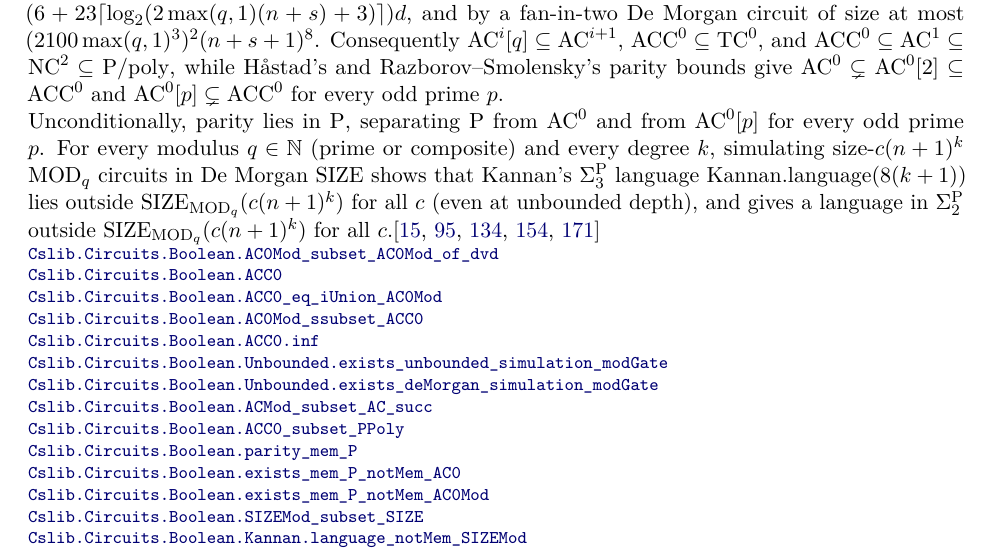
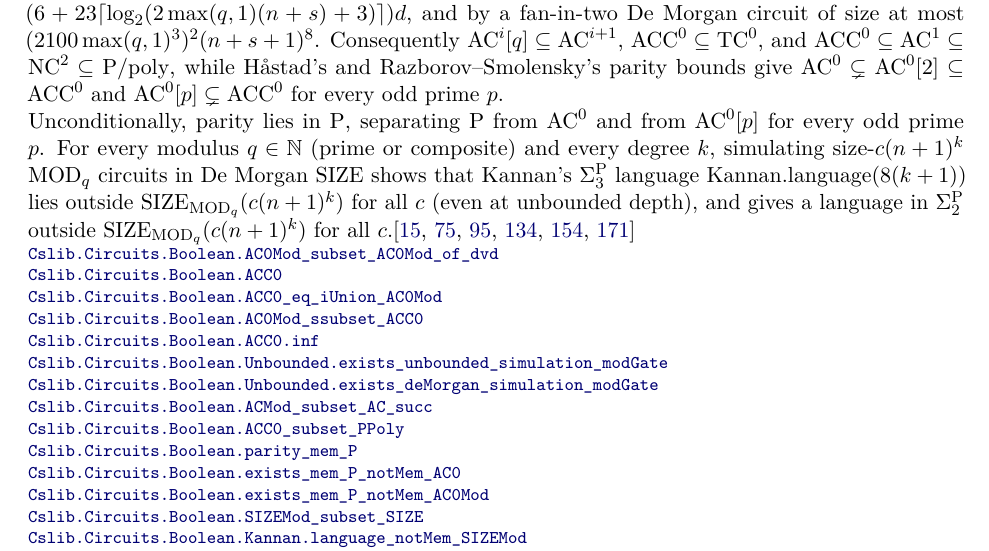
Before and after one commit to SamuelSchlesinger/complexitylib2, a LaTeX document (paper/main.tex, which reads paper/sections/circuits.tex): part of page 84 of 139, cut so that both start at the same text. Compiled offline with pdfLaTeX.

Commit message:
doc: re-pin ACC0 links and refine the #390 withdrawal note

```diff
--- a/paper/sections/circuits.tex
+++ b/paper/sections/circuits.tex
@@ -1235,20 +1235,20 @@ size-$c(n+1)^k$ $\mathrm{MOD}_q$ circuits in De Morgan $\mathrm{SIZE}$ shows tha
 Kannan's $\Sigma_3^{\mathrm P}$ language $\mathrm{Kannan.language}(8(k+1))$ lies
 outside $\mathrm{SIZE}_{\mathrm{MOD}_q}(c(n+1)^k)$ for all $c$ (even at unbounded
 depth), and gives a language in $\Sigma_2^{\mathrm P}$ outside
-$\mathrm{SIZE}_{\mathrm{MOD}_q}(c(n+1)^k)$ for all $c$.\citep{Barrington1989,Vollmer1999,Razborov1987,Smolensky1987,Kannan1982}
-\declat{91e4c176da6fa20d0450af62bd8b474aa9614270}{Complexity/Computability/Circuit/Boolean/ACC0/Basic.lean}{186}{Cslib.Circuits.Boolean.AC0Mod_subset_AC0Mod_of_dvd}
-\declat{91e4c176da6fa20d0450af62bd8b474aa9614270}{Complexity/Computability/Circuit/Boolean/ACC0/Basic.lean}{198}{Cslib.Circuits.Boolean.ACC0}
-\declat{91e4c176da6fa20d0450af62bd8b474aa9614270}{Complexity/Computability/Circuit/Boolean/ACC0/Basic.lean}{221}{Cslib.Circuits.Boolean.ACC0_eq_iUnion_AC0Mod}
-\declat{91e4c176da6fa20d0450af62bd8b474aa9614270}{Complexity/Computability/Circuit/Boolean/ACC0/Basic.lean}{268}{Cslib.Circuits.Boolean.AC0Mod_ssubset_ACC0}
-\declat{91e4c176da6fa20d0450af62bd8b474aa9614270}{Complexity/Computability/Circuit/Boolean/ACC0/Basic.lean}{317}{Cslib.Circuits.Boolean.ACC0.inf}
-\declat{91e4c176da6fa20d0450af62bd8b474aa9614270}{Complexity/Computability/Circuit/Boolean/ACC0/Simulation.lean}{166}{Cslib.Circuits.Boolean.Unbounded.exists_unbounded_simulation_modGate}
-\declat{91e4c176da6fa20d0450af62bd8b474aa9614270}{Complexity/Computability/Circuit/Boolean/ACC0/Simulation.lean}{192}{Cslib.Circuits.Boolean.Unbounded.exists_deMorgan_simulation_modGate}
-\declat{91e4c176da6fa20d0450af62bd8b474aa9614270}{Complexity/Computability/Circuit/Boolean/ACC0/Simulation.lean}{244}{Cslib.Circuits.Boolean.ACMod_subset_AC_succ}
-\declat{91e4c176da6fa20d0450af62bd8b474aa9614270}{Complexity/Computability/Circuit/Boolean/ACC0/Simulation.lean}{289}{Cslib.Circuits.Boolean.ACC0_subset_PPoly}
-\declat{91e4c176da6fa20d0450af62bd8b474aa9614270}{Complexity/Computability/Circuit/Boolean/ACC0.lean}{105}{Cslib.Circuits.Boolean.parity_mem_P}
-\declat{91e4c176da6fa20d0450af62bd8b474aa9614270}{Complexity/Computability/Circuit/Boolean/ACC0.lean}{114}{Cslib.Circuits.Boolean.exists_mem_P_notMem_AC0}
-\declat{91e4c176da6fa20d0450af62bd8b474aa9614270}{Complexity/Computability/Circuit/Boolean/ACC0.lean}{121}{Cslib.Circuits.Boolean.exists_mem_P_notMem_AC0Mod}
-\declat{91e4c176da6fa20d0450af62bd8b474aa9614270}{Complexity/Computability/Circuit/Boolean/ACC0/Simulation.lean}{316}{Cslib.Circuits.Boolean.SIZEMod_subset_SIZE}
-\declat{91e4c176da6fa20d0450af62bd8b474aa9614270}{Complexity/Computability/Circuit/Boolean/ACC0.lean}{129}{Cslib.Circuits.Boolean.Kannan.language_notMem_SIZEMod}
-\declat{91e4c176da6fa20d0450af62bd8b474aa9614270}{Complexity/Computability/Circuit/Boolean/ACC0.lean}{138}{Cslib.Circuits.Boolean.exists_mem_SigmaP_two_notMem_SIZEMod}
+$\mathrm{SIZE}_{\mathrm{MOD}_q}(c(n+1)^k)$ for all $c$.\citep{Barrington1989,Vollmer1999,Hastad1986,Razborov1987,Smolensky1987,Kannan1982}
+\declat{c55fa67fffe71db9b700ce2c9b9c4f97a1ef6f3b}{Complexity/Computability/Circuit/Boolean/ACC0/Basic.lean}{186}{Cslib.Circuits.Boolean.AC0Mod_subset_AC0Mod_of_dvd}
+\declat{c55fa67fffe71db9b700ce2c9b9c4f97a1ef6f3b}{Complexity/Computability/Circuit/Boolean/ACC0/Basic.lean}{198}{Cslib.Circuits.Boolean.ACC0}
+\declat{c55fa67fffe71db9b700ce2c9b9c4f97a1ef6f3b}{Complexity/Computability/Circuit/Boolean/ACC0/Basic.lean}{221}{Cslib.Circuits.Boolean.ACC0_eq_iUnion_AC0Mod}
+\declat{c55fa67fffe71db9b700ce2c9b9c4f97a1ef6f3b}{Complexity/Computability/Circuit/Boolean/ACC0/Basic.lean}{268}{Cslib.Circuits.Boolean.AC0Mod_ssubset_ACC0}
+\declat{c55fa67fffe71db9b700ce2c9b9c4f97a1ef6f3b}{Complexity/Computability/Circuit/Boolean/ACC0/Basic.lean}{317}{Cslib.Circuits.Boolean.ACC0.inf}
+\declat{c55fa67fffe71db9b700ce2c9b9c4f97a1ef6f3b}{Complexity/Computability/Circuit/Boolean/ACC0/Simulation.lean}{166}{Cslib.Circuits.Boolean.Unbounded.exists_unbounded_simulation_modGate}
+\declat{c55fa67fffe71db9b700ce2c9b9c4f97a1ef6f3b}{Complexity/Computability/Circuit/Boolean/ACC0/Simulation.lean}{192}{Cslib.Circuits.Boolean.Unbounded.exists_deMorgan_simulation_modGate}
+\declat{c55fa67fffe71db9b700ce2c9b9c4f97a1ef6f3b}{Complexity/Computability/Circuit/Boolean/ACC0/Simulation.lean}{244}{Cslib.Circuits.Boolean.ACMod_subset_AC_succ}
+\declat{c55fa67fffe71db9b700ce2c9b9c4f97a1ef6f3b}{Complexity/Computability/Circuit/Boolean/ACC0/Simulation.lean}{289}{Cslib.Circuits.Boolean.ACC0_subset_PPoly}
+\declat{c55fa67fffe71db9b700ce2c9b9c4f97a1ef6f3b}{Complexity/Computability/Circuit/Boolean/ACC0.lean}{106}{Cslib.Circuits.Boolean.parity_mem_P}
+\declat{c55fa67fffe71db9b700ce2c9b9c4f97a1ef6f3b}{Complexity/Computability/Circuit/Boolean/ACC0.lean}{114}{Cslib.Circuits.Boolean.exists_mem_P_notMem_AC0}
+\declat{c55fa67fffe71db9b700ce2c9b9c4f97a1ef6f3b}{Complexity/Computability/Circuit/Boolean/ACC0.lean}{120}{Cslib.Circuits.Boolean.exists_mem_P_notMem_AC0Mod}
+\declat{c55fa67fffe71db9b700ce2c9b9c4f97a1ef6f3b}{Complexity/Computability/Circuit/Boolean/ACC0/Simulation.lean}{316}{Cslib.Circuits.Boolean.SIZEMod_subset_SIZE}
+\declat{c55fa67fffe71db9b700ce2c9b9c4f97a1ef6f3b}{Complexity/Computability/Circuit/Boolean/ACC0.lean}{127}{Cslib.Circuits.Boolean.Kannan.language_notMem_SIZEMod}
+\declat{c55fa67fffe71db9b700ce2c9b9c4f97a1ef6f3b}{Complexity/Computability/Circuit/Boolean/ACC0.lean}{136}{Cslib.Circuits.Boolean.exists_mem_SigmaP_two_notMem_SIZEMod}
 \end{result}
```
Also changed, not shown: UPSTREAM.md (+4 -2 lines).
